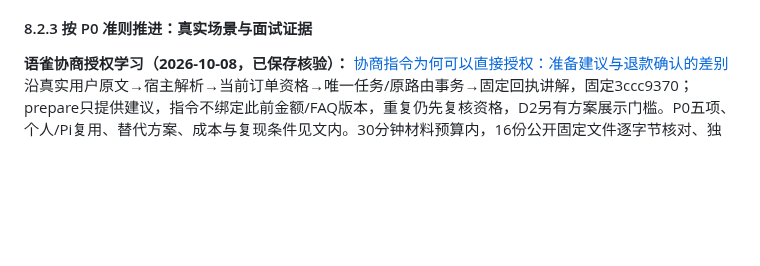
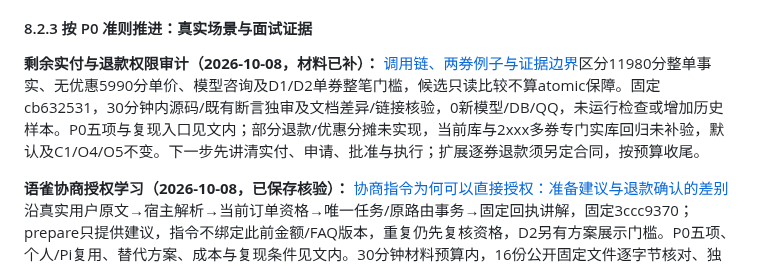
Before and after one commit to erha1499/dave-agent, a Markdown page: plan.md, the part around the change. Rendered like a GitHub page; blank space fills up the shorter version.

```diff
--- a/plan.md
+++ b/plan.md
@@ -522,6 +522,8 @@ MVP 范围先限于单门店、单张未核销券的整笔模拟退款。使用
 
 #### 8.2.3 按 P0 准则推进：真实场景与面试证据
 
+**剩余实付与退款权限审计（2026-10-08，材料已补）：** [调用链、两券例子与证据边界](./docs/after-sales.md#剩余实付与整笔退款边界审计2026-10-08)区分11980分整单事实、无优惠5990分单价、模型咨询及D1/D2单券整笔门槛，候选只读比较不算atomic保障。固定cb632531，30分钟内源码/既有断言独审及文档差异/链接核验，0新模型/DB/QQ，未运行检查或增加历史样本。P0五项与复现入口见文内；部分退款/优惠分摊未实现，当前库与2xxx多券专门实库回归未补验，默认及C1/O4/O5不变。下一步先讲清实付、申请、批准与执行；扩展逐券退款须另定合同，按预算收尾。
+
 **语雀协商授权学习（2026-10-08，已保存核验）：** [协商指令为何可以直接授权：准备建议与退款确认的差别](https://www.yuque.com/erha-vrnso/repg3o/vl5ed2mnp6n4yddh)沿真实用户原文→宿主解析→当前订单资格→唯一任务/原路由事务→固定回执讲解，固定3ccc9370；prepare只提供建议，指令不绑定此前金额/FAQ版本，重复仍先复核资格，D2另有方案展示门槛。P0五项、个人/Pi复用、替代方案、成本与复现条件见文内。30分钟材料预算内，16份公开固定文件逐字节核对、独审、19链接/锚点及重载全文/8节2表4代码块比对通过；0新增模型/DB/QQ，未运行检查或增加历史样本。直接无prepare实库、当前grants/延迟/费用未补验，历史模型与QQ分列；C1/O4/O5及默认不变。下一步先练第3/5/6节的两种授权合同，新增协商方案绑定另定合同，按预算收尾。
 
 **协商确认授权链审计（2026-10-08，材料已补）：** [调用路径、直接确认与展示边界](./docs/after-sales.md#协商确认授权链审计2026-10-08)说明prepare只读、完整用户指令可直接创建、金额取当前存储及重复确认先复核资格；不把协商确认说成确认已展示退款方案。固定abf37a77，30分钟内14份固定源码/SQL/检查逐字节核对、独审及文档差异/链接检查，0新增模型/DB/QQ，未重跑既有检查。仅补材料并修正两种指令“附加文本”的笼统表述，无生产代码或默认变化；历史DB/模型/QQ证据分列，C1/O4/O5不变。下一步沿本文例子讲清直接协商授权与退款展示登记，若增加协商方案绑定另定合同，按预算收尾。
```
Also changed, not shown: docs/after-sales.md (+17 -0 lines).
